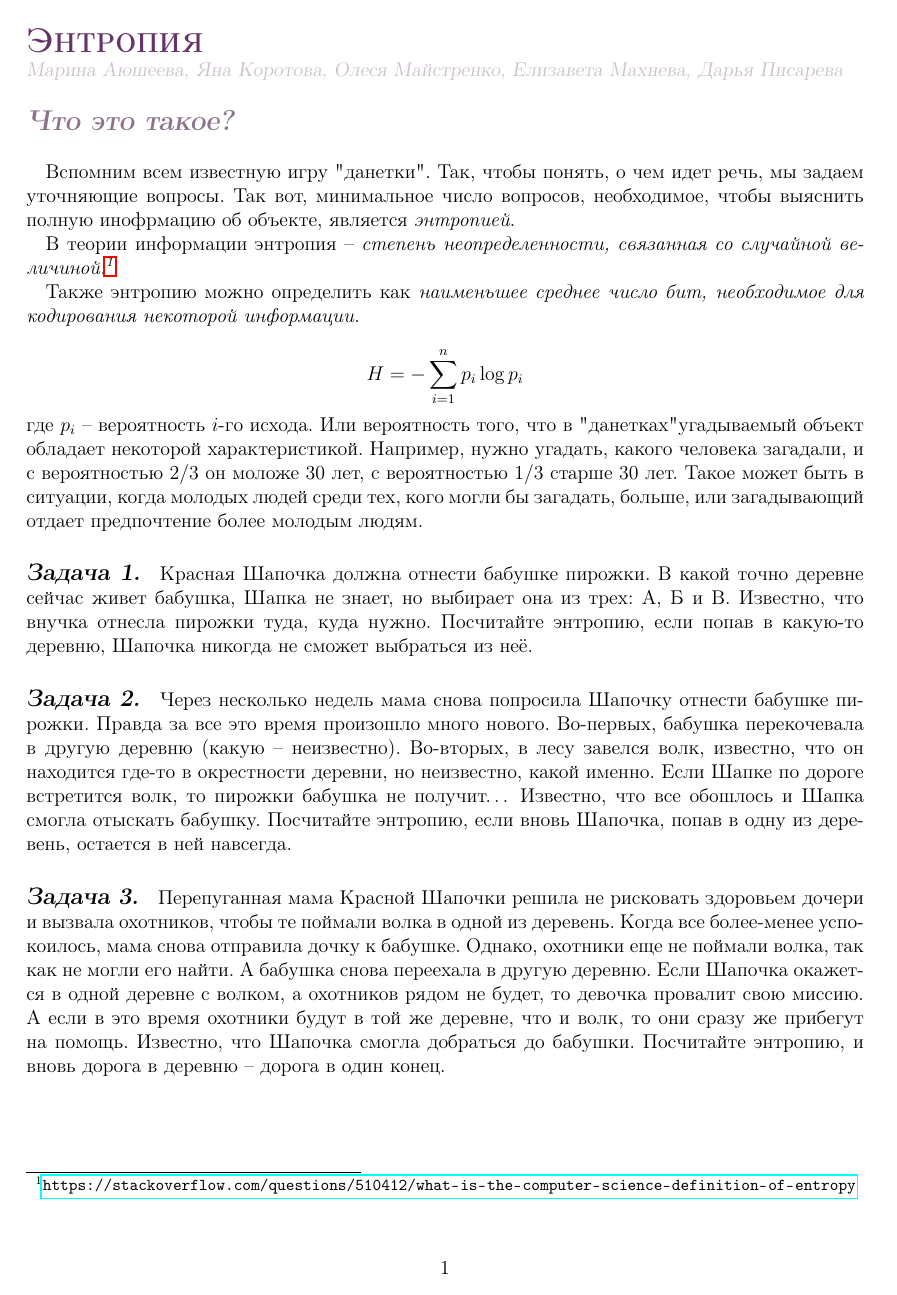
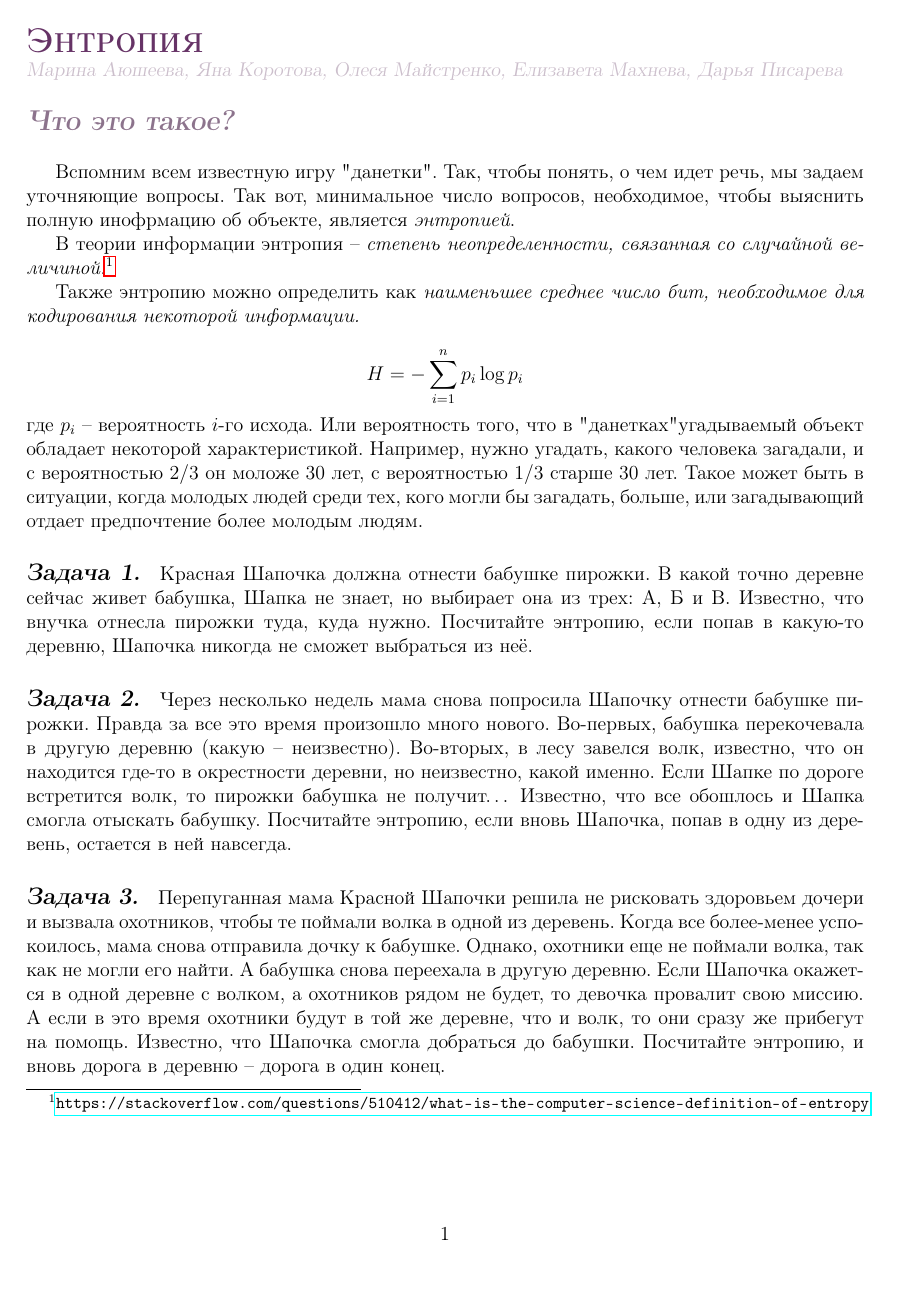
Before and after one commit to oomaystrenko/entropy, a LaTeX document (Entropia_1.tex): page 1 of 6. Compiled offline with pdfLaTeX.

Commit message:
пофиксила

```diff
--- a/Entropia_1.tex
+++ b/Entropia_1.tex
@@ -1,9 +1,9 @@
-\documentclass[a4paper, 12pt]{scrreprt}
+\documentclass[a4paper, 12pt]{article}
 
-    \usepackage{cmap}
-    \usepackage{graphicx}
-    \usepackage{wrapfig}
-    \usepackage{lastpage}
+\usepackage{cmap}
+\usepackage{graphicx}
+\usepackage{wrapfig}
+\usepackage{lastpage}
     \usepackage{tikz}
     \usepackage{pgfplots}
     \usepackage{braket}
@@ -57,7 +57,7 @@
     \newcommand{\auth}[1]{\textcolor[rgb]{.8,.75,.8}{#1}}
 
     \renewcommand{\maketitle}{\noindent{\bfseries\scshape\LARGE\blue\@title}\par
-        \noindent {\LARGE\scshape\bfseries\@subtitle}\par
+
         \noindent {\slshape\mdseries\auth\@author}
         \vskip 2ex}
 
```
Also changed, not shown: umap_applications.tex (+1 -0 lines), Entropia_1.pdf, 2 other files.
